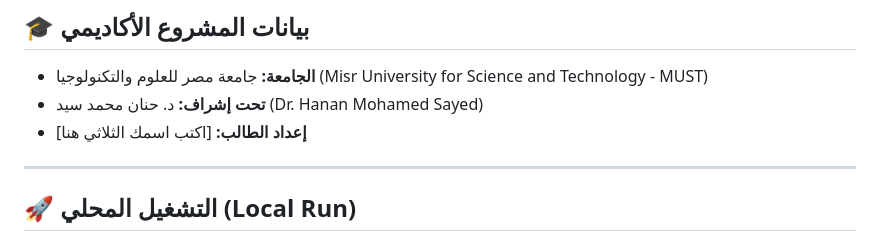
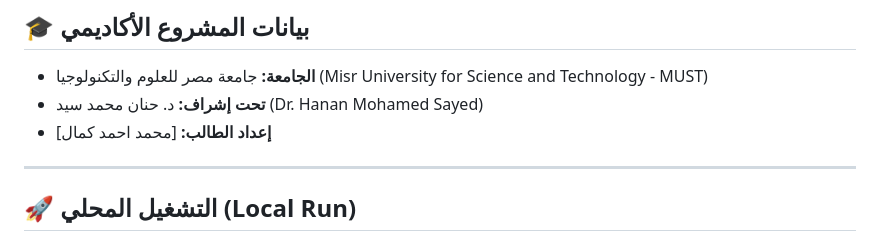
Before and after one commit to mohamed-088/Sign-language, a Markdown page: README.md, the part around the change. GitHub-like rendering.

```diff
--- a/README.md
+++ b/README.md
@@ -7,7 +7,7 @@
 ## 🎓 بيانات المشروع الأكاديمي
 * **الجامعة:** جامعة مصر للعلوم والتكنولوجيا (Misr University for Science and Technology - MUST)
 * **تحت إشراف:** د. حنان محمد سيد (Dr. Hanan Mohamed Sayed)
-* **إعداد الطالب:** [اكتب اسمك الثلاثي هنا]
+* **إعداد الطالب:** [محمد احمد كمال]
 
 ---
 
```
